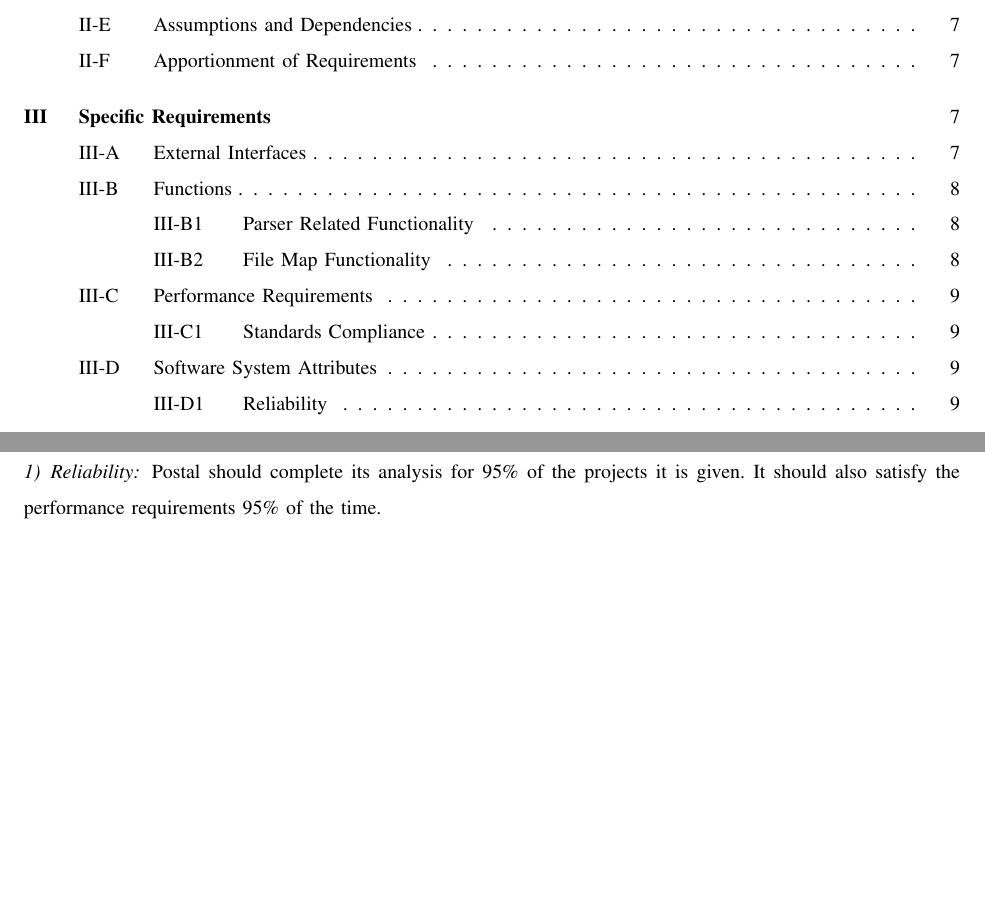
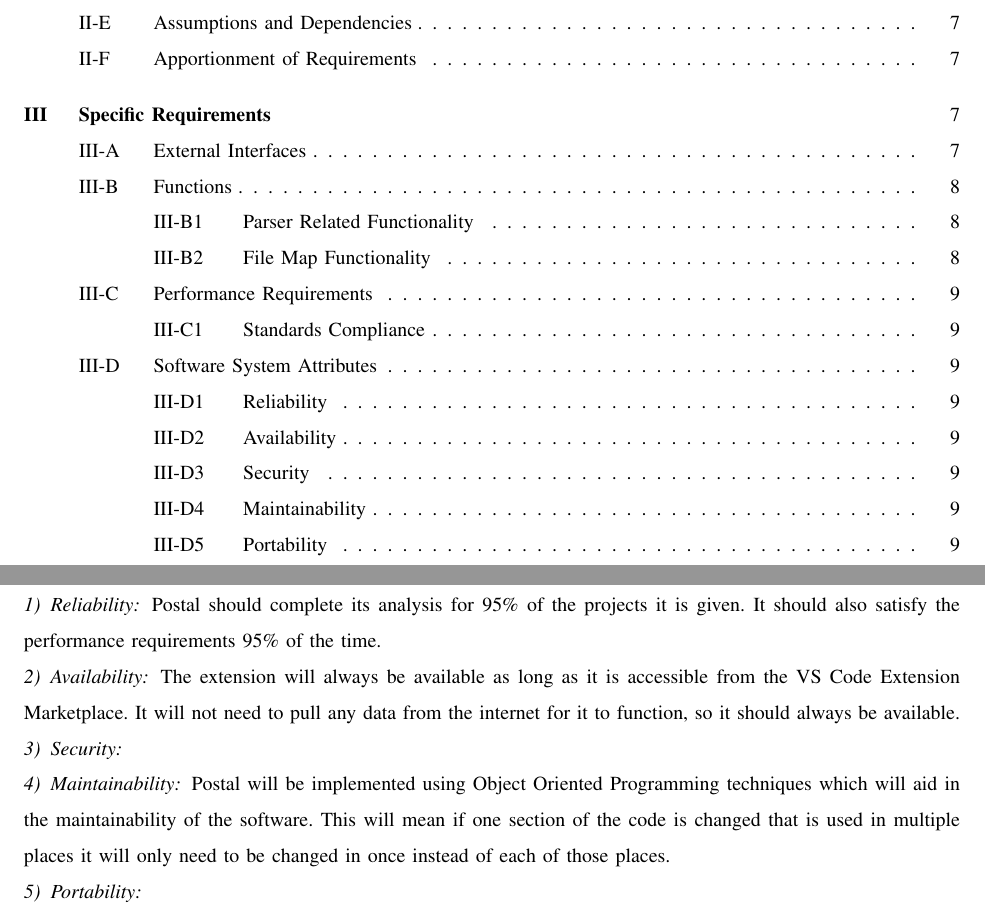
Before and after one commit to slichlyter12/Postal, a LaTeX paper (Requirements/requirements.tex): two parts of pages 2 and 9 of 10, joined at a grey line, cut so that both start at the same text, the shorter picture padded with empty space. Compiled offline with pdfLaTeX; a missing font is replaced by an installed copy or a similar font; a LaTeX package or settings file that is missing is left out.

Commit message:
added Availability and Maintainability sections

```diff
--- a/Requirements/requirements.tex
+++ b/Requirements/requirements.tex
@@ -315,6 +315,16 @@ The software that we will use is Visual Studio Code. We are making an extension
 \subsubsection{Reliability}
 Postal should complete its analysis for 95\% of the projects it is given. It should also satisfy the performance requirements 95\% of the time.
 
+\subsubsection{Availability}
+The extension will always be available as long as it is accessible from the VS Code Extension Marketplace.
+It will not need to pull any data from the internet for it to function, so it should always be available.
 
+\subsubsection{Security}
+
+\subsubsection{Maintainability}
+Postal will be implemented using Object Oriented Programming techniques which will aid in the maintainability of the software.
+This will mean if one section of the code is changed that is used in multiple places it will only need to be changed in once instead of each of those places.
+
+\subsubsection{Portability}
 
 \end{document}
```
Also changed, not shown: Requirements/requirements.pdf.
